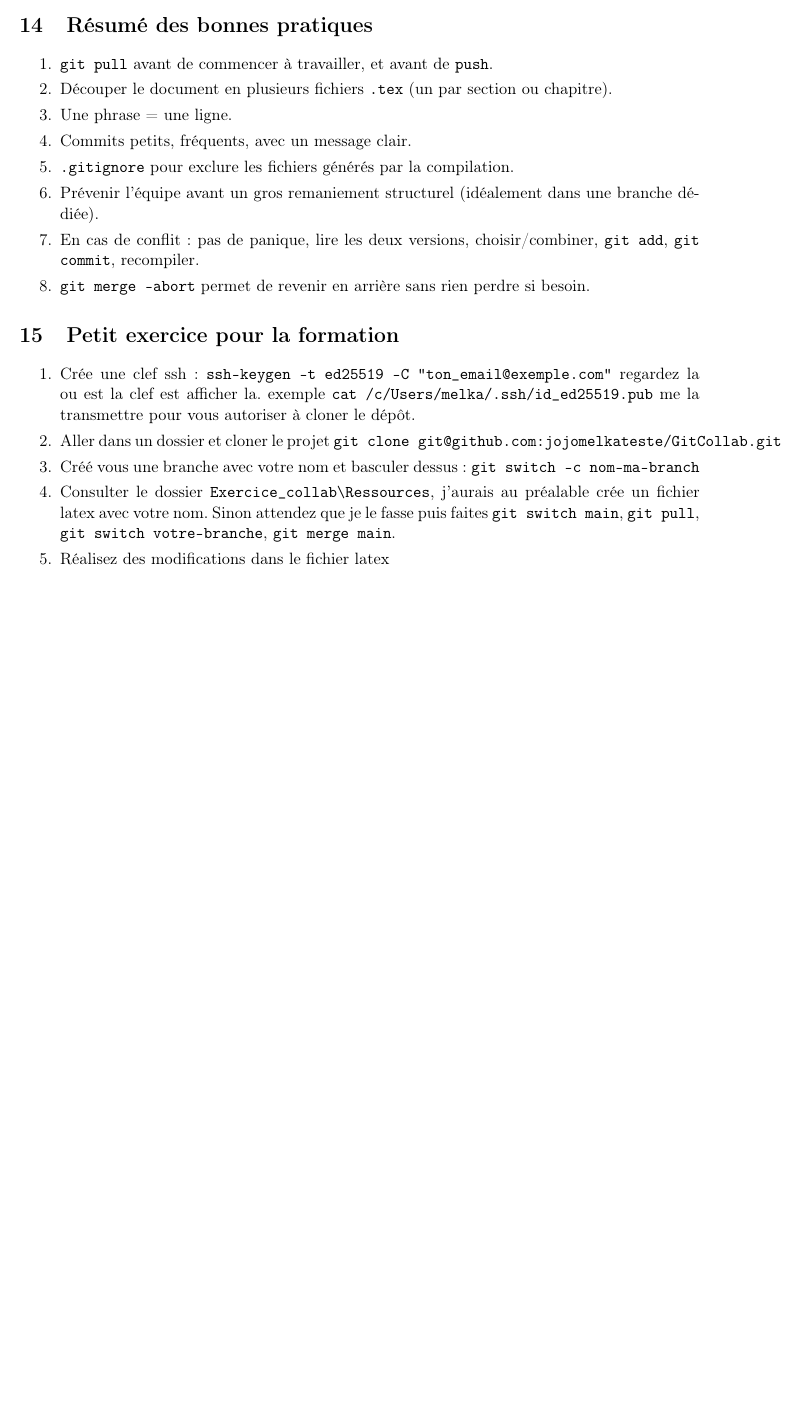
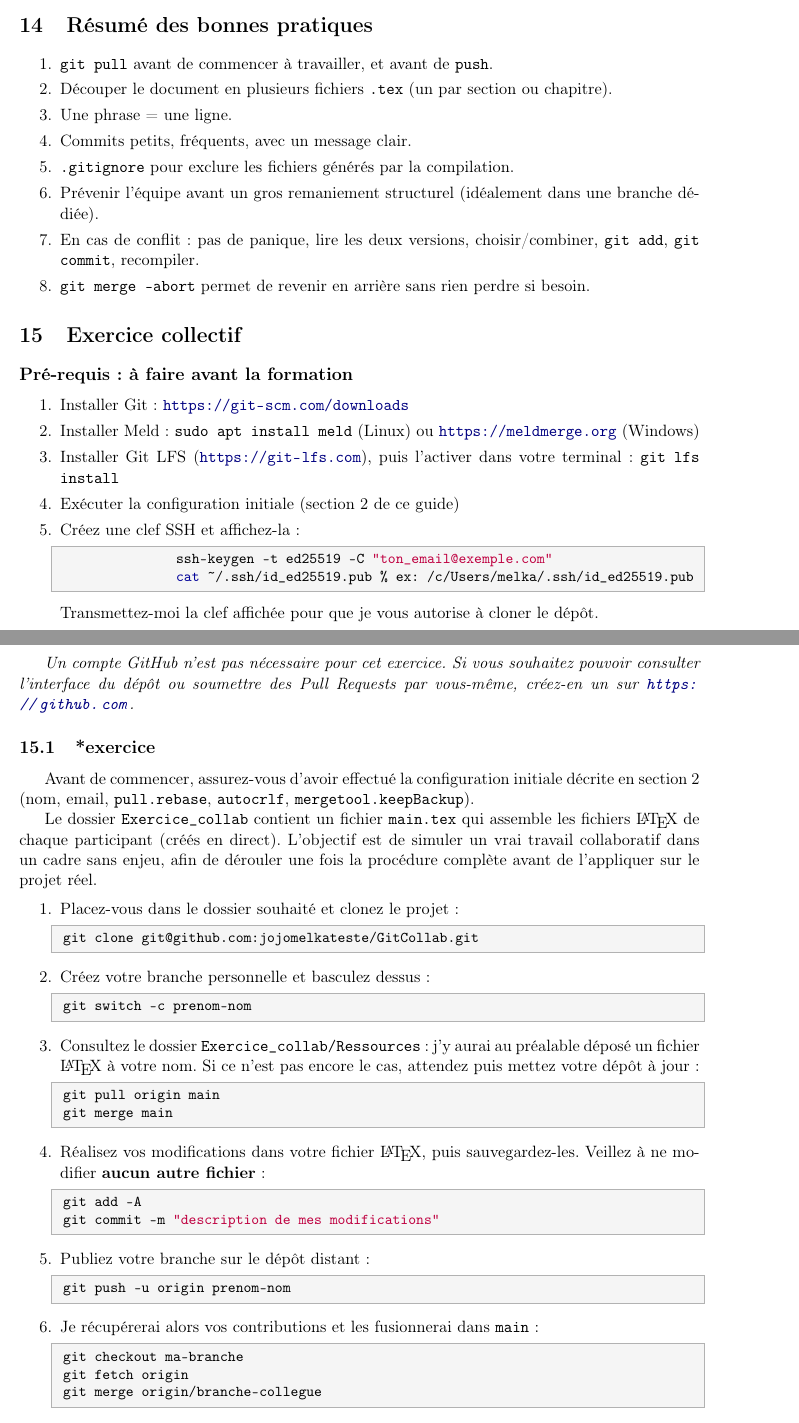
Before and after one commit to jojomelkateste/GitCollab, a LaTeX document (LePDF/guide_git.tex): part of page 13 of 13 before the commit and two parts of pages 13 and 14 of 14 after it, the two joined at a grey line, cut so that both start at the same text, the shorter picture padded with empty space. Compiled offline with pdfLaTeX.

Commit message:
Amelioration de l exercice

```diff
--- a/LePDF/guide_git.tex
+++ b/LePDF/guide_git.tex
@@ -734,17 +734,76 @@ latexdiff ancienne_version.tex nouvelle_version.tex > diff.tex
 \end{enumerate}
 
 %-------------------------------------------------------------------
-\section{Petit exercice pour la formation}
 
+\section{Exercice collectif}
+\subsection*{Pré-requis : à faire avant la formation}
 
 \begin{enumerate}
-\item Crée une clef ssh : \verb|ssh-keygen -t ed25519 -C "ton_email@exemple.com"| regardez la ou est la clef est afficher la. exemple \verb|cat /c/Users/melka/.ssh/id_ed25519.pub| me la transmettre pour vous autoriser à cloner le dépôt.
+	\item Installer Git : \url{https://git-scm.com/downloads}
+	\item Installer Meld : \texttt{sudo apt install meld} (Linux)
+	ou \url{https://meldmerge.org} (Windows)
+	\item Installer Git LFS (\url{https://git-lfs.com}),
+	puis l'activer dans votre terminal :
+	\texttt{git lfs install}
+	\item Exécuter la configuration initiale (section~2 de ce guide)
 
-  \item Aller dans un dossier et cloner le projet \verb|git clone git@github.com:jojomelkateste/GitCollab.git|
+	\item Créez une clef SSH et affichez-la :
+	\begin{lstlisting}[style=bashstyle]
+		ssh-keygen -t ed25519 -C "ton_email@exemple.com"
+		cat ~/.ssh/id_ed25519.pub  % ex: /c/Users/melka/.ssh/id_ed25519.pub
+	\end{lstlisting}
+	Transmettez-moi la clef affichée pour que je vous autorise à cloner le dépôt.
 
-  \item Créé vous une branche avec votre nom et basculer dessus:
- \verb|git switch -c nom-ma-branch|
- \item Consulter le dossier \verb|Exercice_collab\Ressources|, j'aurais au préalable crée un fichier latex avec votre nom. Sinon attendez que je le fasse puis faites \verb|git switch main|, \verb|git pull|, \verb|git switch votre-branche|,  \verb|git merge main|.
- \item Réalisez des modifications dans le fichier latex
 \end{enumerate}
 
+\textit{Un compte GitHub n'est pas nécessaire pour cet exercice.
+	Si vous souhaitez pouvoir consulter l'interface du dépôt ou
+	soumettre des Pull Requests par vous-même, créez-en un sur
+	\url{https://github.com}.}
+\subsection{*exercice}
+Avant de commencer, assurez-vous d'avoir effectué la configuration
+initiale décrite en section~2 (nom, email, \texttt{pull.rebase},
+\texttt{autocrlf}, \texttt{mergetool.keepBackup}).
+
+Le dossier \texttt{Exercice\_collab} contient un fichier \texttt{main.tex}
+qui assemble les fichiers \LaTeX{} de chaque participant (créés en direct).
+L'objectif est de simuler un vrai travail collaboratif dans un cadre sans enjeu,
+afin de dérouler une fois la procédure complète avant de l'appliquer sur le projet réel.
+
+\begin{enumerate}
+	\item Placez-vous dans le dossier souhaité et clonez le projet :
+	\begin{lstlisting}[style=bashstyle]
+git clone git@github.com:jojomelkateste/GitCollab.git
+	\end{lstlisting}
+
+	\item Créez votre branche personnelle et basculez dessus :
+	\begin{lstlisting}[style=bashstyle]
+git switch -c prenom-nom
+	\end{lstlisting}
+
+	\item Consultez le dossier \texttt{Exercice\_collab/Ressources} : j'y aurai au préalable
+	déposé un fichier \LaTeX{} à votre nom. Si ce n'est pas encore le cas, attendez puis
+	mettez votre dépôt à jour :
+	\begin{lstlisting}[style=bashstyle]
+git pull origin main
+git merge main
+	\end{lstlisting}
+
+	\item Réalisez vos modifications dans votre fichier \LaTeX{}, puis sauvegardez-les.
+	Veillez à ne modifier \textbf{aucun autre fichier} :
+	\begin{lstlisting}[style=bashstyle]
+git add -A
+git commit -m "description de mes modifications"
+	\end{lstlisting}
+
+	\item Publiez votre branche sur le dépôt distant :
+	\begin{lstlisting}[style=bashstyle]
+git push -u origin prenom-nom
+	\end{lstlisting}
+
+	\item Je récupérerai alors vos contributions et les fusionnerai dans \texttt{main} :
+	\begin{lstlisting}[style=bashstyle]
+git checkout ma-branche
+git fetch origin
+git merge origin/branche-collegue
+	\end{lstlisting}
```
Also changed, not shown: LePDF/guide_git.tex (12 more changed lines).
